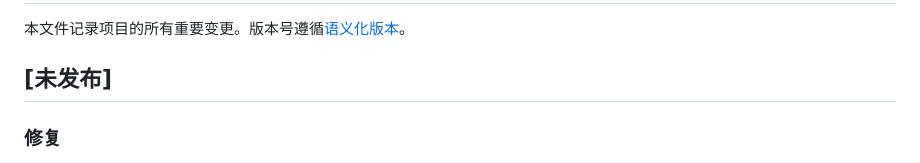
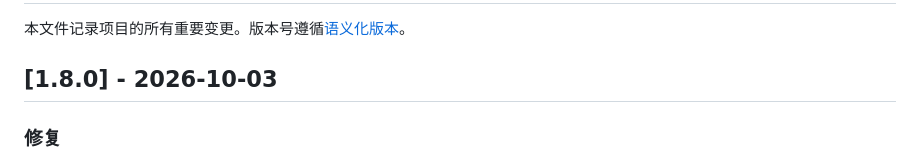
Before and after one commit to wangdxnum1/niuma-timer, a Markdown page: CHANGELOG.md, the part around the change. GitHub-like rendering.

Commit message:
chore(release): v1.8.0 发版材料——CHANGELOG 归段、README 双语版本对齐

```diff
--- a/CHANGELOG.md
+++ b/CHANGELOG.md
@@ -2,7 +2,7 @@
 
 本文件记录项目的所有重要变更。版本号遵循[语义化版本](https://semver.org/lang/zh-CN/)。
 
-## [未发布]
+## [1.8.0] - 2026-10-03
 
 ### 修复
 
```
Also changed, not shown: README.md (+1 -1 lines), README.zh-CN.md (+1 -1 lines).
